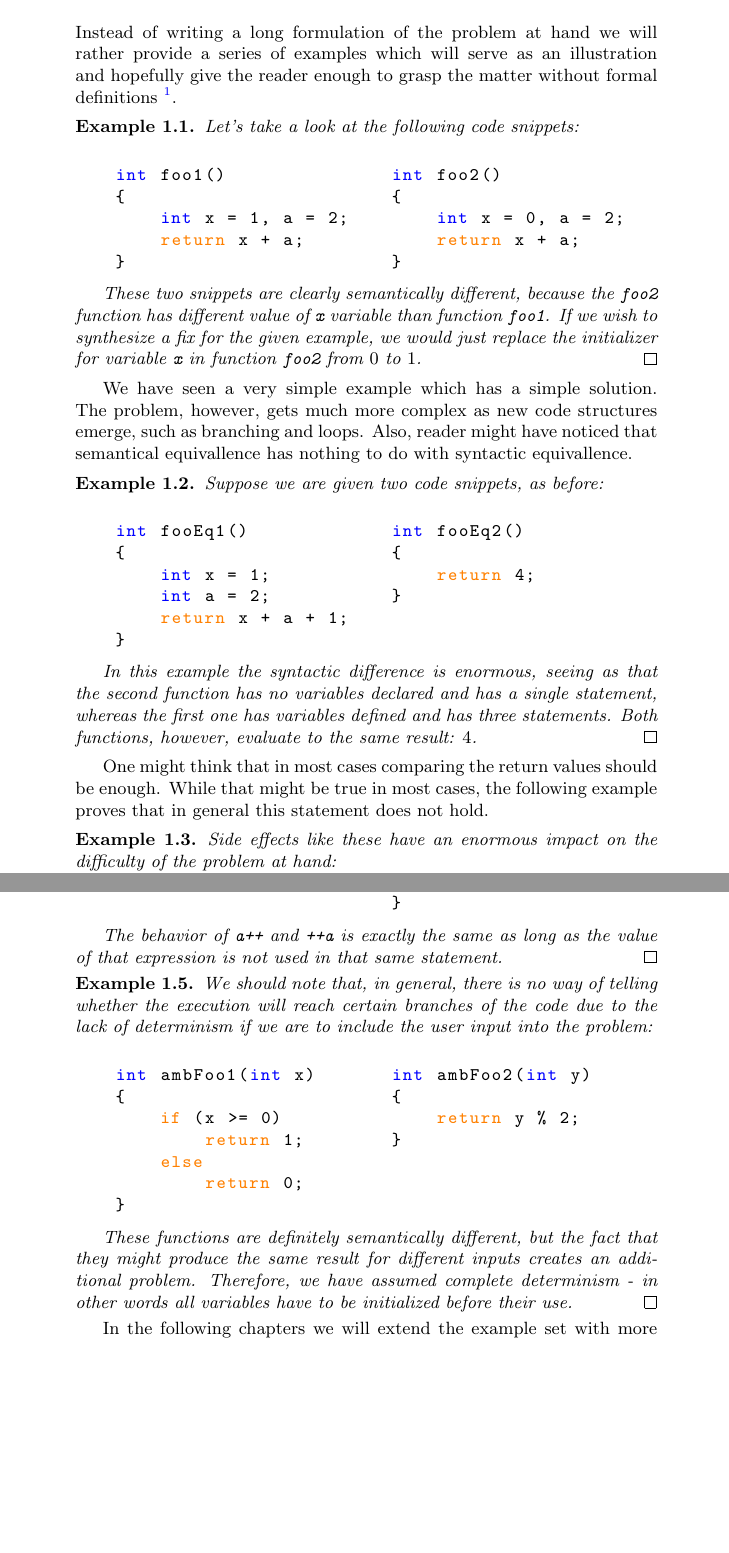
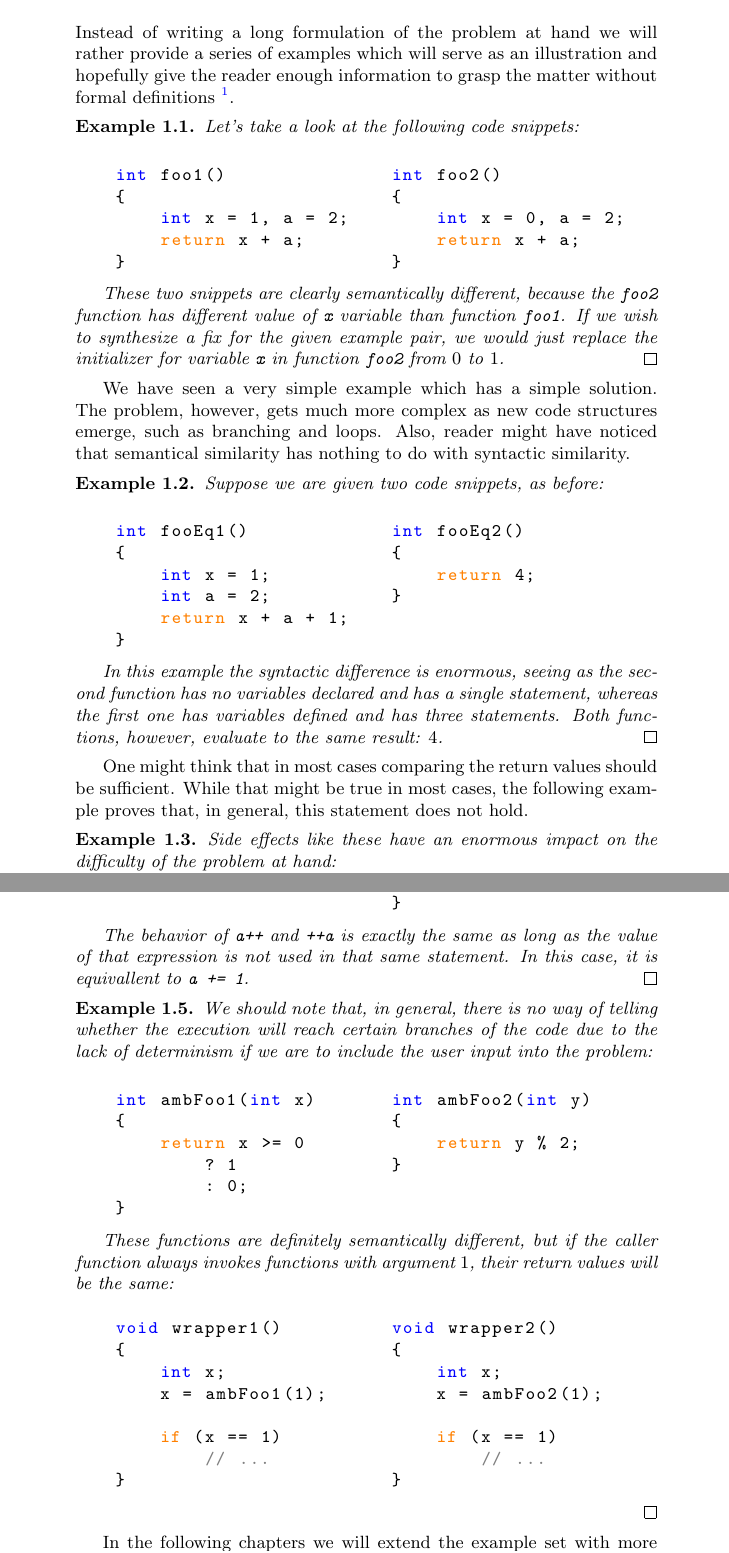
Before and after one commit to ivan-ristovic/BBE, a LaTeX document (paper/SystemDescription.tex, which reads paper/parts/01_formulation.tex): two parts of pages 2 and 3 of 9, joined at a grey line, cut so that both start at the same text, the shorter picture padded with empty space. Compiled offline with pdfLaTeX.

Commit message:
[Paper] Typo fixes

```diff
--- a/paper/parts/01_formulation.tex
+++ b/paper/parts/01_formulation.tex
@@ -1,7 +1,7 @@
 \section{Problem formulation}
 \label{sec:Formulation}
 
-Instead of writing a long formulation of the problem at hand we will rather provide a series of examples which will serve as an illustration and hopefully give the reader enough to grasp the matter without formal definitions \footnote{Some of the definitions would include semantical equivallence of the two code snippets, which would most probably be hard to formulate and even then would probably be ambiguous.}.
+Instead of writing a long formulation of the problem at hand we will rather provide a series of examples which will serve as an illustration and hopefully give the reader enough information to grasp the matter without formal definitions \footnote{Some of the definitions would include semantical equivallence of the two code snippets, which would most probably be hard to formulate and even then would probably be ambiguous.}.
 
 \begin{exmp}
 \textit{Let's take a look at the following code snippets:}
@@ -24,11 +24,11 @@ int foo2()
 \end{lstlisting}
 \end{tabular}
 
-\textit{These two snippets are clearly semantically different, because the \texttt{foo2} function has different value of \texttt{x} variable than function \texttt{foo1}. If we wish to synthesize a fix for the given example, we would just replace the initializer for variable \texttt{x} in function \texttt{foo2}  from $0$ to $1$.}
+\textit{These two snippets are clearly semantically different, because the \texttt{foo2} function has different value of \texttt{x} variable than function \texttt{foo1}. If we wish to synthesize a fix for the given example pair, we would just replace the initializer for variable \texttt{x} in function \texttt{foo2}  from $0$ to $1$.}
 \qed
 \end{exmp}
 
-We have seen a very simple example which has a simple solution. The problem, however, gets much more complex as new code structures emerge, such as branching and loops. Also, reader might have noticed that semantical equivallence has nothing to do with syntactic equivallence.
+We have seen a very simple example which has a simple solution. The problem, however, gets much more complex as new code structures emerge, such as branching and loops. Also, reader might have noticed that semantical similarity has nothing to do with syntactic similarity.
 
 \begin{exmp}
 \textit{Suppose we are given two code snippets, as before:}
@@ -51,12 +51,12 @@ int fooEq2()
 \end{lstlisting}
 \end{tabular}
 
-\textit{In this example the syntactic difference is enormous, seeing as that the second function has no variables declared and has a single statement, whereas the first one has variables defined and has three statements. Both functions, however, evaluate to the same result: $4$.}
+\textit{In this example the syntactic difference is enormous, seeing as the second function has no variables declared and has a single statement, whereas the first one has variables defined and has three statements. Both functions, however, evaluate to the same result: $4$.}
 \qed
 \label{exmp:DeleteExmp}
 \end{exmp}
 
-One might think that in most cases comparing the return values should be enough. While that might be true in most cases, the following example proves that in general this statement does not hold.
+One might think that in most cases comparing the return values should be sufficient. While that might be true in most cases, the following example proves that, in general, this statement does not hold.
 
 \begin{exmp}
 \textit{Side effects like these have an enormous impact on the difficulty of the problem at hand:}
@@ -108,7 +108,7 @@ int anotherFooEq2()
 \label{exmp:PlusPlusExample}
 \end{tabular}
 
-\textit{The behavior of \texttt{a++} and \texttt{++a} is exactly the same as long as the value of that expression is not used in that same statement.}
+\textit{The behavior of \texttt{a++} and \texttt{++a} is exactly the same as long as the value of that expression is not used in that same statement. In this case, it is equivallent to \texttt{a += 1}.}
 \qed
 \end{exmp}
 
@@ -119,10 +119,9 @@ int anotherFooEq2()
 \begin{lstlisting}
 int ambFoo1(int x)
 {
-    if (x >= 0)
-        return 1;
-    else
-        return 0;
+    return x >= 0
+        ? 1
+        : 0;
 }
 \end{lstlisting}
 &
@@ -134,7 +133,32 @@ int ambFoo2(int y)
 \end{lstlisting}
 \end{tabular}
 
-\textit{These functions are definitely semantically different, but the fact that they might produce the same result for different inputs creates an additional problem. Therefore, we have assumed complete determinism - in other words all variables have to be initialized before their use.}
+\textit{These functions are definitely semantically different, but if the caller function always invokes functions with argument $1$, their return values will be the same:}
+
+\begin{tabular}{ p{4.5cm} p{4.5cm} }
+\begin{lstlisting}
+void wrapper1()
+{
+    int x;
+    x = ambFoo1(1);
+
+    if (x == 1)
+        // ...
+}
+\end{lstlisting}
+&
+\begin{lstlisting}
+void wrapper2()
+{
+    int x;
+    x = ambFoo2(1);
+
+    if (x == 1)
+        // ...
+}
+\end{lstlisting}
+\end{tabular}
+
 \qed
 \end{exmp}
 
```
Also changed, not shown: paper/parts/00_abstract.tex (+1 -1 lines), paper/parts/03_ast.tex (+4 -5 lines), paper/parts/01_formulation.tex (2 more changed lines).
